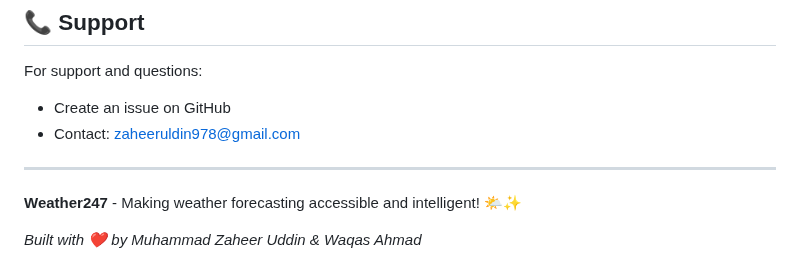
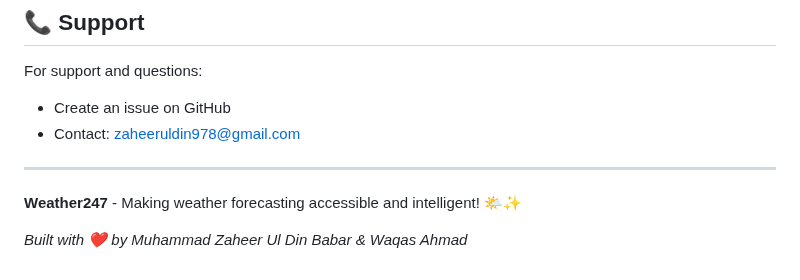
Before and after one commit to zaheeruldin978/Weather247, a Markdown page: README.md, the part around the change. Drawn GitHub-style.

```diff
--- a/README.md
+++ b/README.md
@@ -206,4 +206,4 @@ For support and questions:
 
 **Weather247** - Making weather forecasting accessible and intelligent! 🌤️✨
 
-*Built with ❤️ by Muhammad Zaheer Uddin & Waqas Ahmad*
+*Built with ❤️ by Muhammad Zaheer Ul Din Babar & Waqas Ahmad*
```
